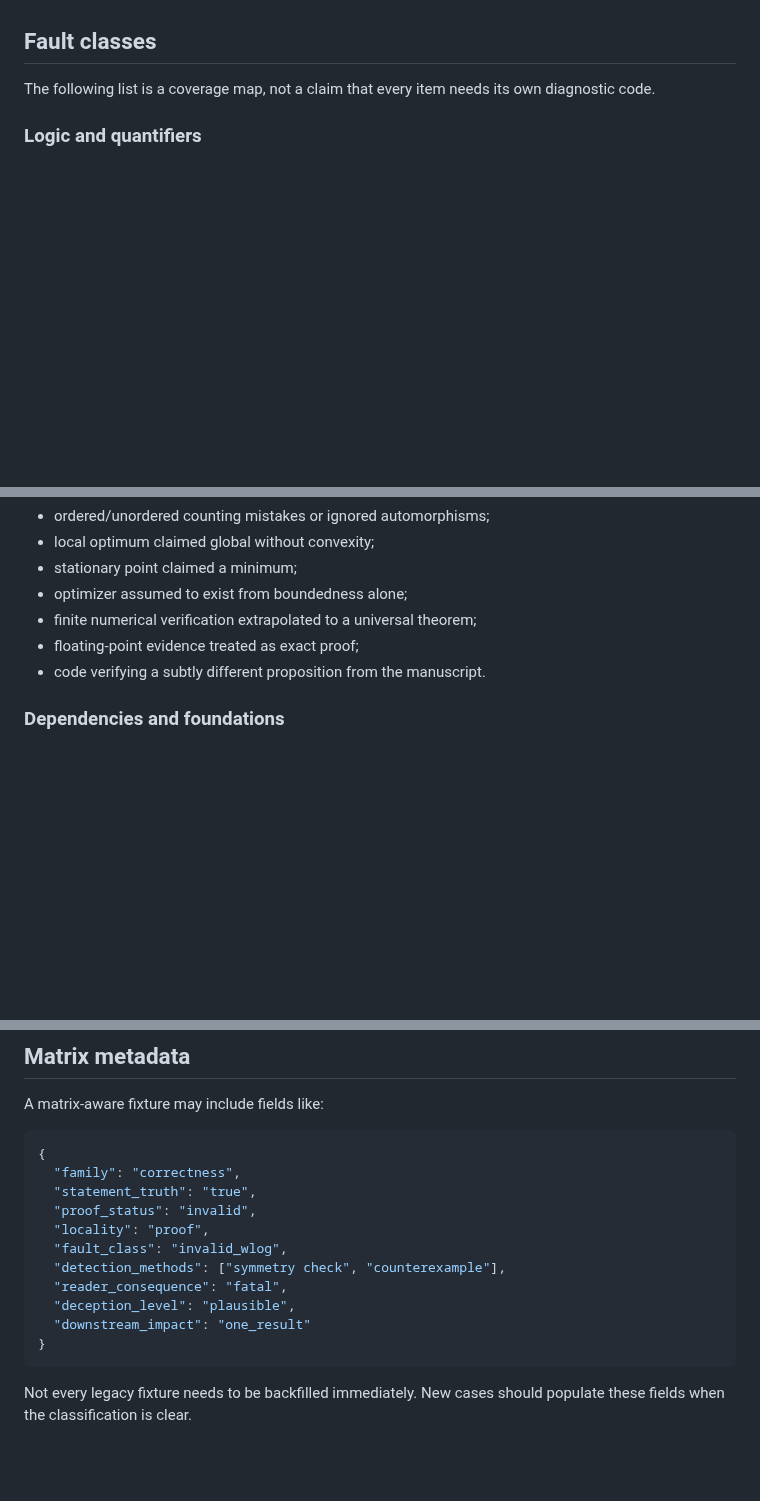
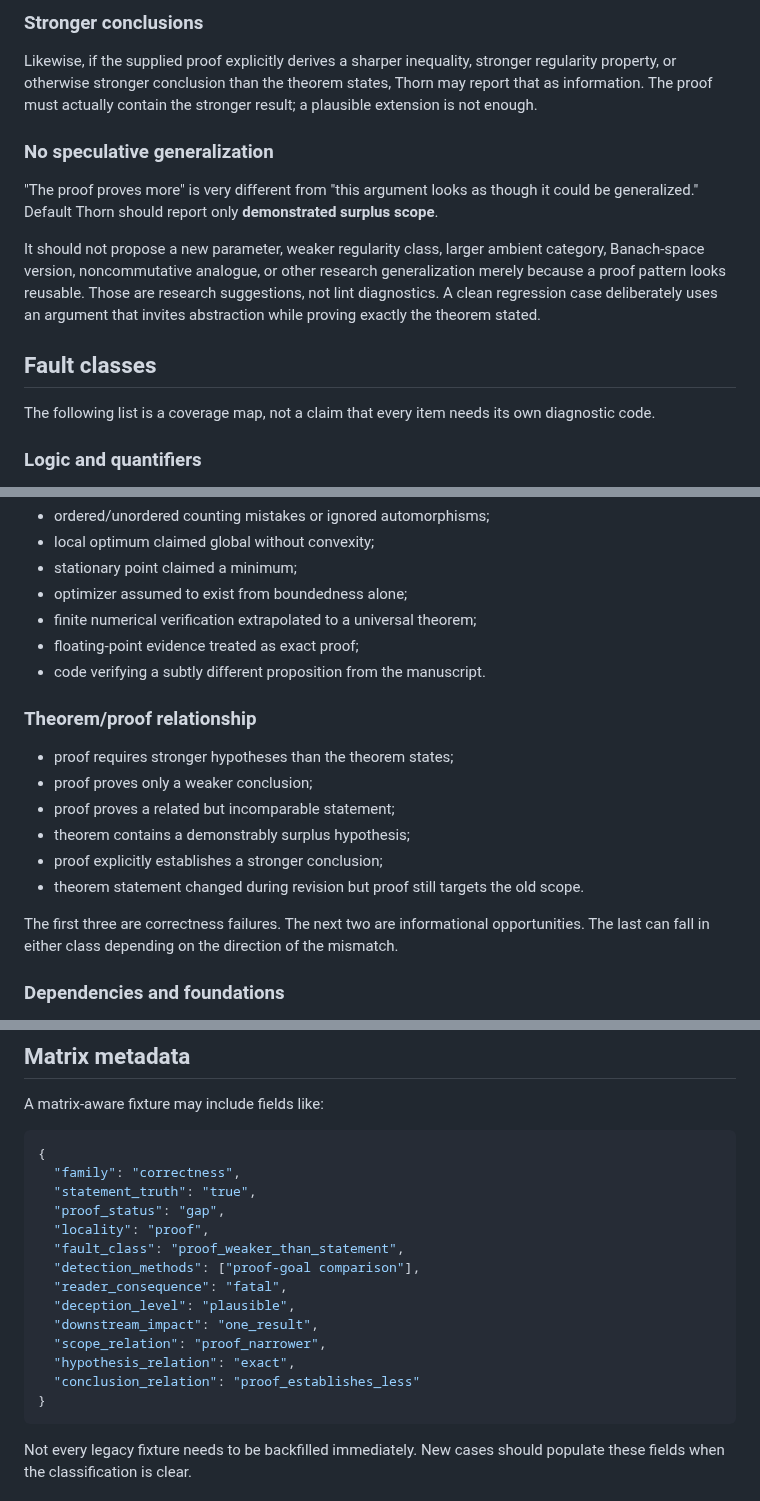
Before and after one commit to grantaj/thorn, a Markdown page: docs/test-matrix.md, 3 parts joined by grey strips. Rendered like a GitHub page; blank space fills up the shorter version.

````diff
--- a/docs/test-matrix.md
+++ b/docs/test-matrix.md
@@ -82,3 +119,18 @@ objects to unusual mathematics is not useful to mathematicians.
+### Stronger conclusions
+
+Likewise, if the supplied proof explicitly derives a sharper inequality, stronger regularity property,
+or otherwise stronger conclusion than the theorem states, Thorn may report that as information. The
+proof must actually contain the stronger result; a plausible extension is not enough.
+
+### No speculative generalization
+
+"The proof proves more" is very different from "this argument looks as though it could be generalized."
+Default Thorn should report only **demonstrated surplus scope**.
+
+It should not propose a new parameter, weaker regularity class, larger ambient category, Banach-space
+version, noncommutative analogue, or other research generalization merely because a proof pattern looks
+reusable. Those are research suggestions, not lint diagnostics. A clean regression case deliberately
+uses an argument that invites abstraction while proving exactly the theorem stated.
 
 ## Fault classes
 
@@ -178,6 +230,18 @@ treated as first-class detection strategies.
 - floating-point evidence treated as exact proof;
 - code verifying a subtly different proposition from the manuscript.
 
+### Theorem/proof relationship
+
+- proof requires stronger hypotheses than the theorem states;
+- proof proves only a weaker conclusion;
+- proof proves a related but incomparable statement;
+- theorem contains a demonstrably surplus hypothesis;
+- proof explicitly establishes a stronger conclusion;
+- theorem statement changed during revision but proof still targets the old scope.
+
+The first three are correctness failures. The next two are informational opportunities. The last can fall
+in either class depending on the direction of the mismatch.
+
 ### Dependencies and foundations
 
 - theorem depends on a false lemma;
@@ -233,13 +298,16 @@ A matrix-aware fixture may include fields like:
 {
   "family": "correctness",
   "statement_truth": "true",
-  "proof_status": "invalid",
+  "proof_status": "gap",
   "locality": "proof",
-  "fault_class": "invalid_wlog",
-  "detection_methods": ["symmetry check", "counterexample"],
+  "fault_class": "proof_weaker_than_statement",
+  "detection_methods": ["proof-goal comparison"],
   "reader_consequence": "fatal",
   "deception_level": "plausible",
-  "downstream_impact": "one_result"
+  "downstream_impact": "one_result",
+  "scope_relation": "proof_narrower",
+  "hypothesis_relation": "exact",
+  "conclusion_relation": "proof_establishes_less"
 }
 ```
 
````
Also changed, not shown: other parts of docs/test-matrix.md (+48 -7 lines).
